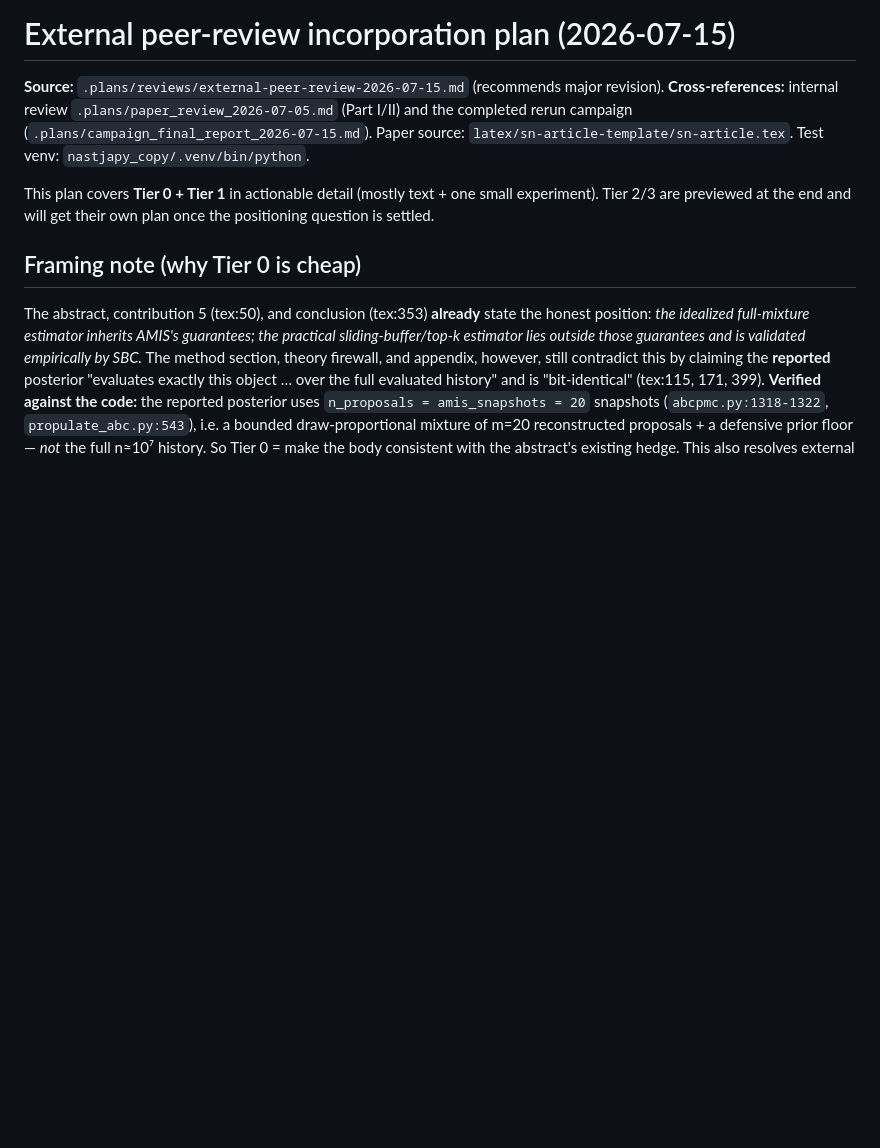
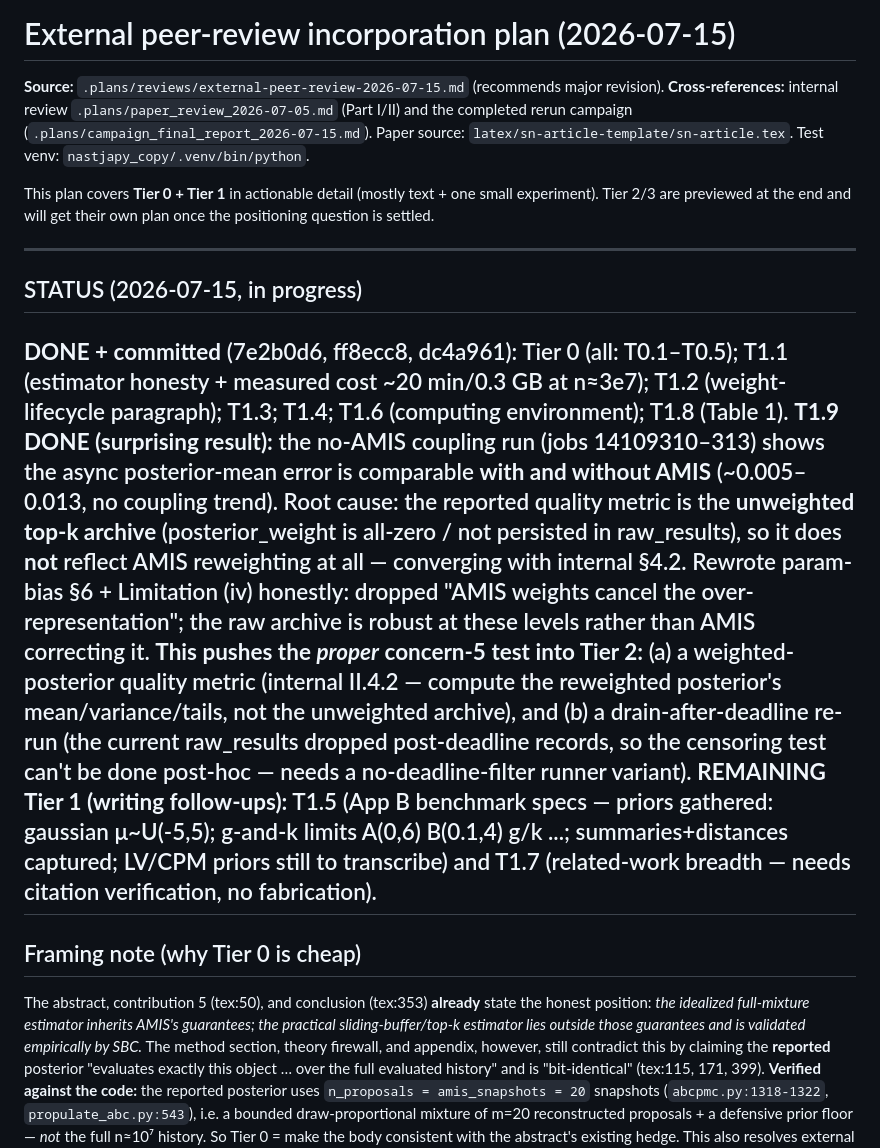
Before and after one commit to ju-he/async-abc-paper, a Markdown page: .plans/external_review_incorporation_plan_2026-07-15.md, the part around the change. GitHub-like rendering; blank space fills up the shorter version.

Commit message:
plans: mark Tier 0/1 done + record T1.9 (AMIS-neutral) outcome

```diff
--- a/.plans/external_review_incorporation_plan_2026-07-15.md
+++ b/.plans/external_review_incorporation_plan_2026-07-15.md
@@ -8,6 +8,28 @@ completed rerun campaign (`.plans/campaign_final_report_2026-07-15.md`). Paper s
 This plan covers **Tier 0 + Tier 1** in actionable detail (mostly text + one small
 experiment). Tier 2/3 are previewed at the end and will get their own plan once the
 positioning question is settled.
+
+---
+## STATUS (2026-07-15, in progress)
+**DONE + committed** (7e2b0d6, ff8ecc8, dc4a961): Tier 0 (all: T0.1–T0.5); T1.1 (estimator
+honesty + measured cost ~20 min/0.3 GB at n≈3e7); T1.2 (weight-lifecycle paragraph); T1.3;
+T1.4; T1.6 (computing environment); T1.8 (Table 1).
+**T1.9 DONE (surprising result):** the no-AMIS coupling run (jobs 14109310–313) shows the
+async posterior-mean error is comparable **with and without AMIS** (~0.005–0.013, no coupling
+trend). Root cause: the reported quality metric is the **unweighted top-k archive**
+(posterior_weight is all-zero / not persisted in raw_results), so it does **not** reflect AMIS
+reweighting at all — converging with internal §4.2. Rewrote param-bias §6 + Limitation (iv)
+honestly: dropped "AMIS weights cancel the over-representation"; the raw archive is robust at
+these levels rather than AMIS correcting it. **This pushes the *proper* concern-5 test into
+Tier 2:** (a) a weighted-posterior quality metric (internal II.4.2 — compute the reweighted
+posterior's mean/variance/tails, not the unweighted archive), and (b) a drain-after-deadline
+re-run (the current raw_results dropped post-deadline records, so the censoring test can't be
+done post-hoc — needs a no-deadline-filter runner variant).
+**REMAINING Tier 1 (writing follow-ups):** T1.5 (App B benchmark specs — priors gathered:
+gaussian μ~U(-5,5); g-and-k limits A(0,6) B(0.1,4) g/k ...; summaries+distances captured; LV/CPM
+priors still to transcribe) and T1.7 (related-work breadth — needs citation verification, no
+fabrication).
+---
 
 ## Framing note (why Tier 0 is cheap)
 
```
